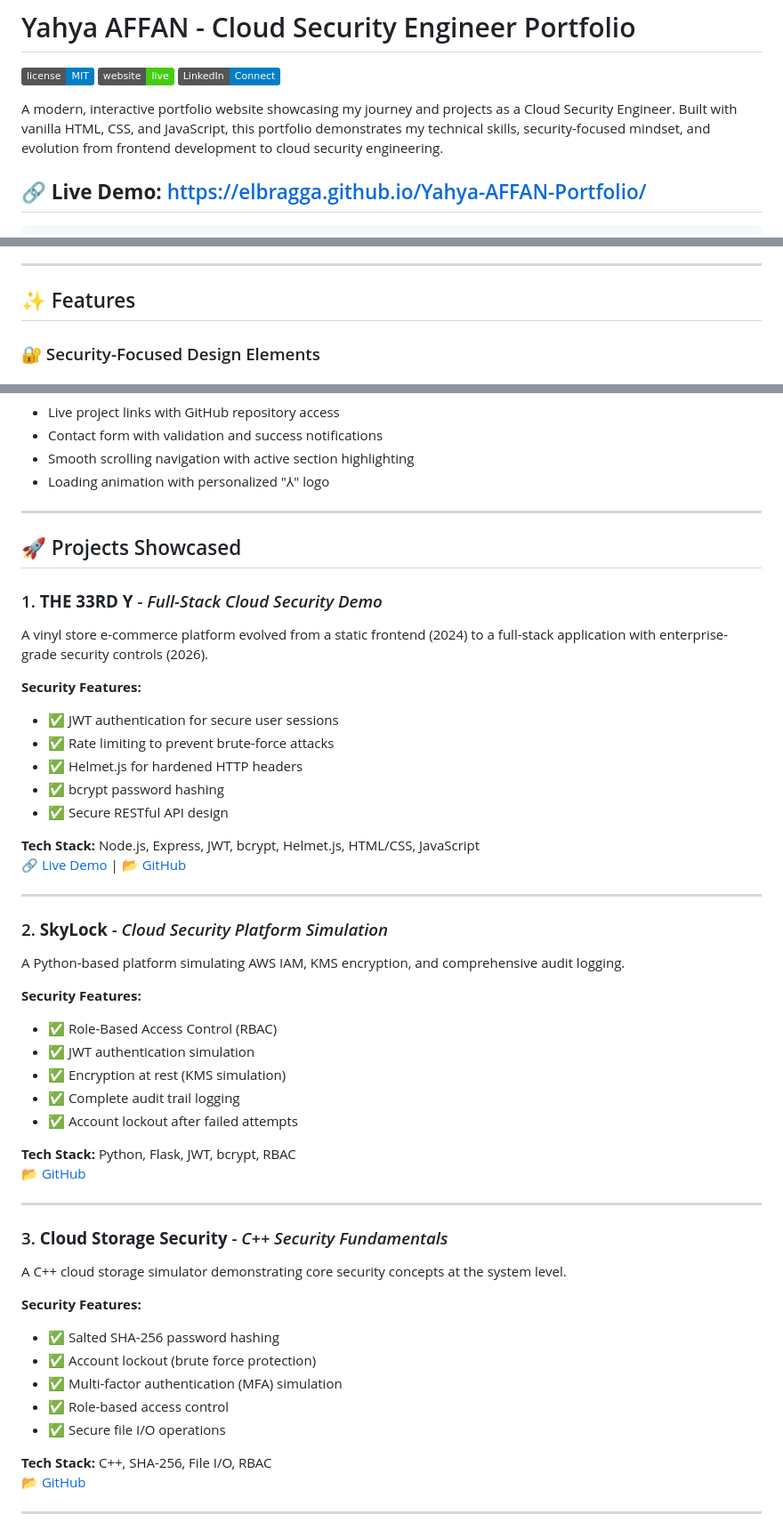
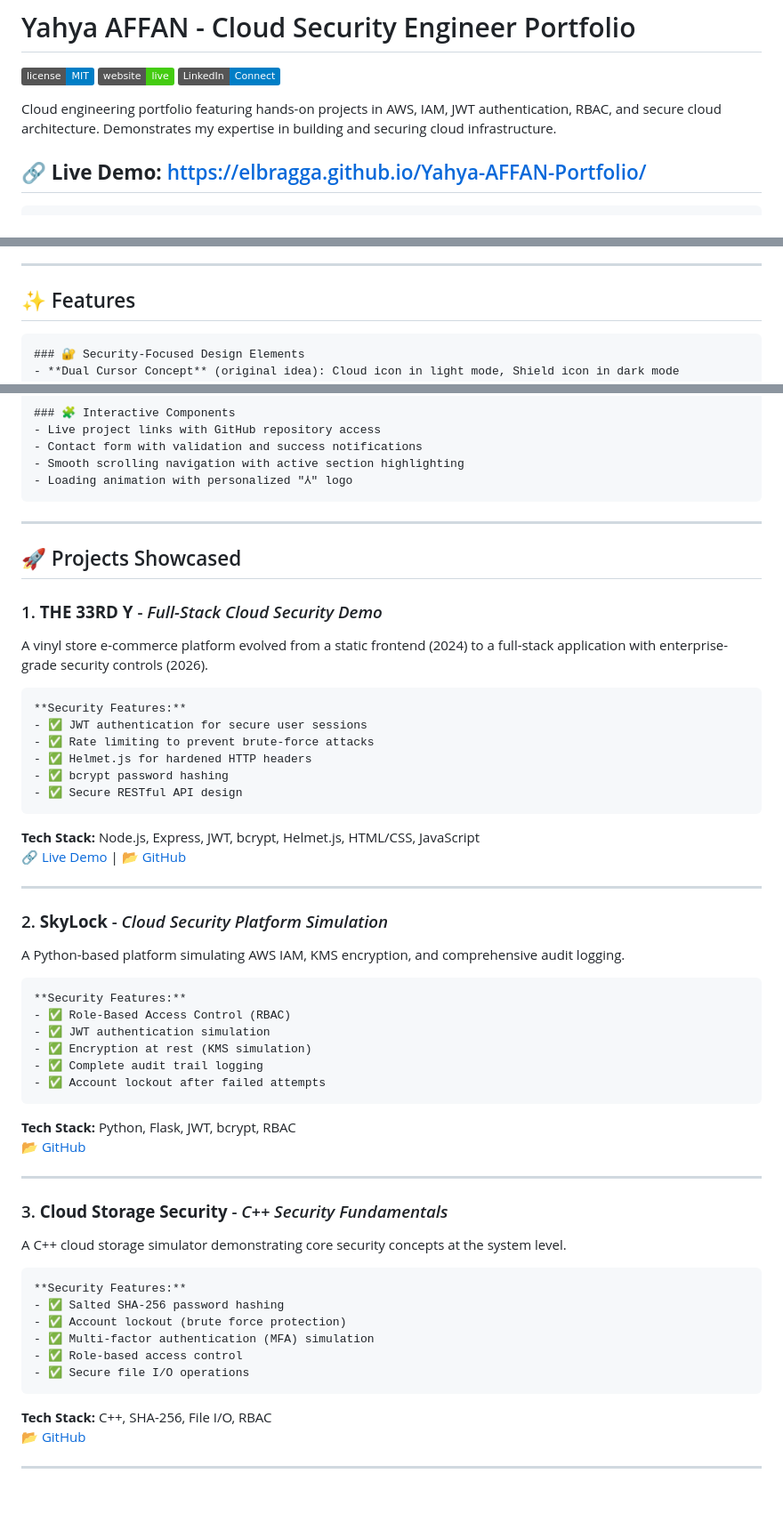
Before and after one commit to ELBRAGGA/Yahya-AFFAN-Portfolio, a Markdown page: README.md, 3 parts joined by grey strips. Shown at 89% size. Drawn GitHub-style; badges without logos; blank space fills up the shorter version.

````diff
--- a/README.md
+++ b/README.md
@@ -4,7 +4,7 @@
 [![Website](https://img.shields.io/badge/website-live-brightgreen)](https://elbragga.github.io/Yahya-AFFAN-Portfolio/)
 [![LinkedIn](https://img.shields.io/badge/LinkedIn-Connect-blue)](https://www.linkedin.com/in/yahya-affan-87897a249/)
 
-A modern, interactive portfolio website showcasing my journey and projects as a Cloud Security Engineer. Built with vanilla HTML, CSS, and JavaScript, this portfolio demonstrates my technical skills, security-focused mindset, and evolution from frontend development to cloud security engineering.
+Cloud engineering portfolio featuring hands-on projects in AWS, IAM, JWT authentication, RBAC, and secure cloud architecture. Demonstrates my expertise in building and securing cloud infrastructure.
 
 🔗 **Live Demo:** [https://elbragga.github.io/Yahya-AFFAN-Portfolio/](https://elbragga.github.io/Yahya-AFFAN-Portfolio/)
 ---
@@ -38,7 +38,7 @@ The design balances aesthetics with functionality, featuring a dark/light mode t
 ---
 
 ## ✨ Features
-
+```markdown
 ### 🔐 Security-Focused Design Elements
 - **Dual Cursor Concept** (original idea): Cloud icon in light mode, Shield icon in dark mode (simplified to clean circle cursor)
 - **Interactive Particle Background**: Floating particles that react to mouse movement, symbolizing data flow in the cloud
@@ -56,21 +56,21 @@ The design balances aesthetics with functionality, featuring a dark/light mode t
 - Contact form with validation and success notifications
 - Smooth scrolling navigation with active section highlighting
 - Loading animation with personalized "⅄" logo
-
+```
 ---
 
 ## 🚀 Projects Showcased
 
 ### 1. **THE 33RD Y** - *Full-Stack Cloud Security Demo*
 A vinyl store e-commerce platform evolved from a static frontend (2024) to a full-stack application with enterprise-grade security controls (2026).
-
+```markdown
 **Security Features:**
 - ✅ JWT authentication for secure user sessions
 - ✅ Rate limiting to prevent brute-force attacks
 - ✅ Helmet.js for hardened HTTP headers
 - ✅ bcrypt password hashing
 - ✅ Secure RESTful API design
-
+```
 **Tech Stack:** Node.js, Express, JWT, bcrypt, Helmet.js, HTML/CSS, JavaScript
 🔗 [Live Demo](https://the-33rd-y.netlify.app) | 📂 [GitHub](https://github.com/ELBRAGGA/THE-33TH-Y)
 
@@ -78,14 +78,14 @@ A vinyl store e-commerce platform evolved from a static frontend (2024) to a ful
 
 ### 2. **SkyLock** - *Cloud Security Platform Simulation*
 A Python-based platform simulating AWS IAM, KMS encryption, and comprehensive audit logging.
-
+```markdown
 **Security Features:**
 - ✅ Role-Based Access Control (RBAC)
 - ✅ JWT authentication simulation
 - ✅ Encryption at rest (KMS simulation)
 - ✅ Complete audit trail logging
 - ✅ Account lockout after failed attempts
-
+```
 **Tech Stack:** Python, Flask, JWT, bcrypt, RBAC
 📂 [GitHub](https://github.com/ELBRAGGA/SkyLock)
 
@@ -93,14 +93,14 @@ A Python-based platform simulating AWS IAM, KMS encryption, and comprehensive au
 
 ### 3. **Cloud Storage Security** - *C++ Security Fundamentals*
 A C++ cloud storage simulator demonstrating core security concepts at the system level.
-
+```markdown
 **Security Features:**
 - ✅ Salted SHA-256 password hashing
 - ✅ Account lockout (brute force protection)
 - ✅ Multi-factor authentication (MFA) simulation
 - ✅ Role-based access control
 - ✅ Secure file I/O operations
-
+```
 **Tech Stack:** C++, SHA-256, File I/O, RBAC
 📂 [GitHub](https://github.com/ELBRAGGA/cloud-storage-security)
 
````
